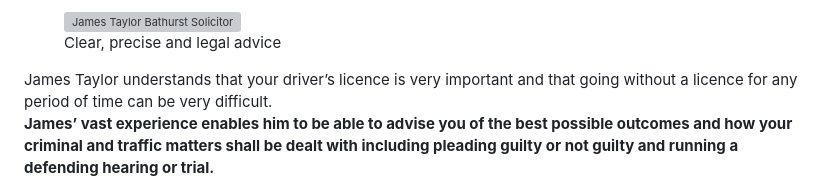
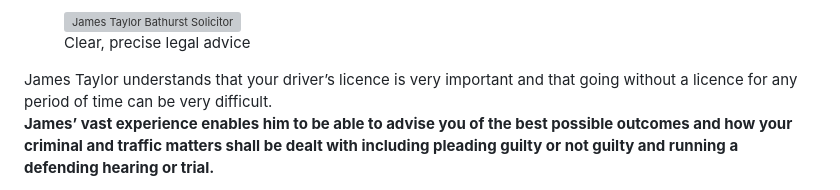
Before and after one commit to webtactics/jamestaylorsolicitor.com.au, a Markdown page: pages/about.md, the part around the change. Rendered like a GitHub page; grey boxes are pictures that could not be loaded.

```diff
--- a/pages/about.md
+++ b/pages/about.md
@@ -35,7 +35,7 @@ In Traffic matters James regularly appears for clients who have been issued with
 Often lecturing at the local Driver Awareness Program James Taylor has a thorough understanding of the applicable traffic legislation. James experience in Traffic Law means that he is able to provide you with clear, precise and thorough advice in all types of traffic matters including Drink Driving, Driving Under the Influence, Drug Driving, Police Radar, Speed Camera, Dangerous Driving, Dangerous Driving Causes Death or Grievous Bodily Harm, Street Racing, Drive Speed Dangerous, Suspended Drivers Licence, Disqualified Driving, Licence Appeals, Applications to quash Habitual Traffic Offences Declarations and much more.
 
 <figure class="imageright"><img title="James Taylor Bathurst Solicitor" src="https://ik.imagekit.io/webtactics/jamestaylorsolicitor/img/traffic-camera-600x360.jpg" alt="James Taylor Bathurst Solicitor" width="600px" height="auto">
-<figcaption>Clear, precise and legal advice</figcaption>
+<figcaption>Clear, precise legal advice</figcaption>
 </figure>
 James Taylor understands that your driver’s licence is very important and that going without a licence for any period of time can be very difficult.
 
```
